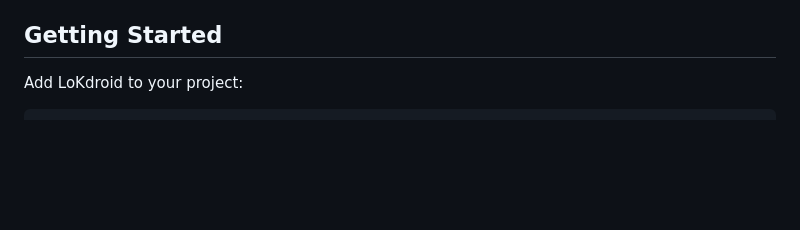
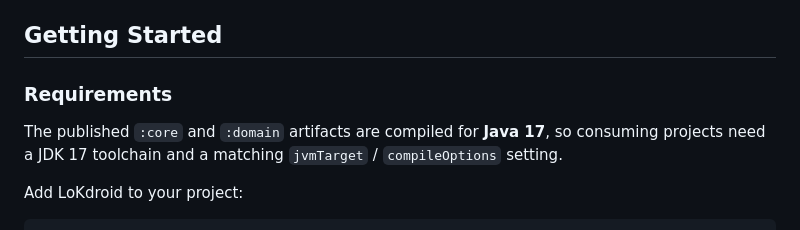
Before and after one commit to NikolayKuts/LoKdroid, a Markdown page: README.md, the part around the change. GitHub-like rendering; blank space fills up the shorter version.

```diff
--- a/README.md
+++ b/README.md
@@ -41,6 +41,11 @@ Notes:
 - `demoApp/iosApp` is a native Xcode application that imports the `sharedUI` framework and hosts Compose UI through `MainViewController`.
 
 ## Getting Started
+
+### Requirements
+
+The published `:core` and `:domain` artifacts are compiled for **Java 17**, so consuming projects need
+a JDK 17 toolchain and a matching `jvmTarget` / `compileOptions` setting.
 
 Add LoKdroid to your project:
 
```
Also changed, not shown: CHANGELOG.md (+8 -1 lines).
